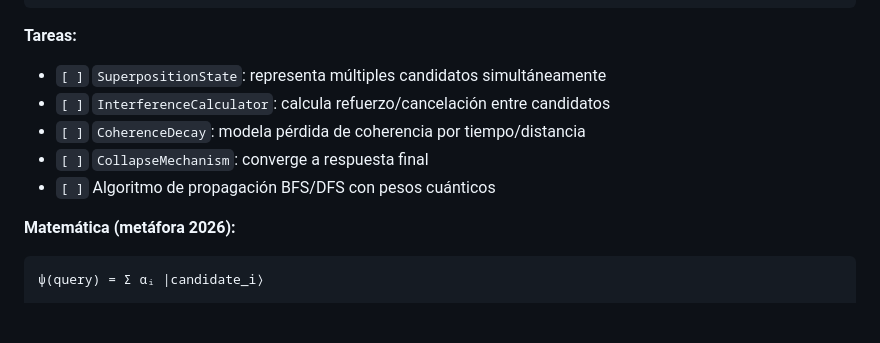
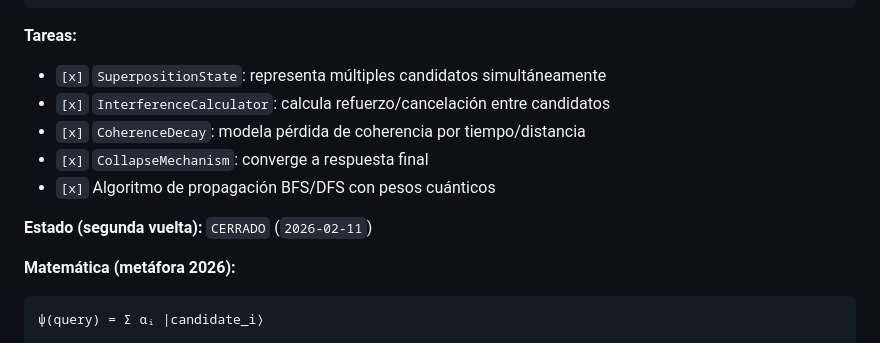
Before and after one commit to iNandix/denis_unified_v1, a Markdown page: DENIS_METACOGNITIVE_ROADMAP.md, the part around the change. GitHub-like rendering; blank space fills up the shorter version.

Commit message:
docs(meta): cerrar F2 en segunda vuelta

````diff
--- a/DENIS_METACOGNITIVE_ROADMAP.md
+++ b/DENIS_METACOGNITIVE_ROADMAP.md
@@ -118,11 +118,13 @@ NO es física real - es metáfora 2026:
 ```
 
 **Tareas:**
-- `[ ]` `SuperpositionState`: representa múltiples candidatos simultáneamente
-- `[ ]` `InterferenceCalculator`: calcula refuerzo/cancelación entre candidatos
-- `[ ]` `CoherenceDecay`: modela pérdida de coherencia por tiempo/distancia
-- `[ ]` `CollapseMechanism`: converge a respuesta final
-- `[ ]` Algoritmo de propagación BFS/DFS con pesos cuánticos
+- `[x]` `SuperpositionState`: representa múltiples candidatos simultáneamente
+- `[x]` `InterferenceCalculator`: calcula refuerzo/cancelación entre candidatos
+- `[x]` `CoherenceDecay`: modela pérdida de coherencia por tiempo/distancia
+- `[x]` `CollapseMechanism`: converge a respuesta final
+- `[x]` Algoritmo de propagación BFS/DFS con pesos cuánticos
+
+**Estado (segunda vuelta):** `CERRADO` (`2026-02-11`)
 
 **Matemática (metáfora 2026):**
 ```
````
Also changed, not shown: REFRACTOR_PHASED_TODO.md (+1 -1 lines).
